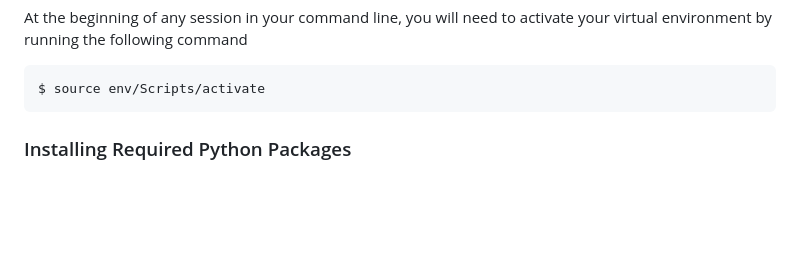
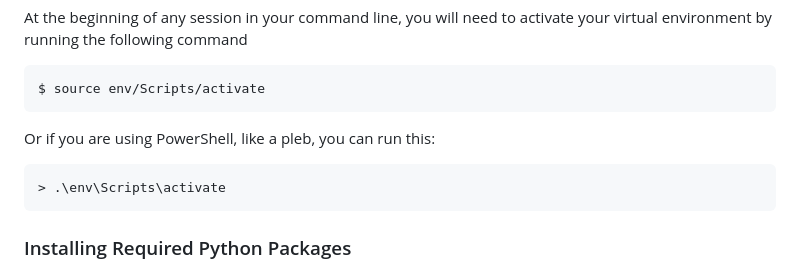
Before and after one commit to ruler225/auto-resume-tuner, a Markdown page: README.md, the part around the change. GitHub-like rendering; blank space fills up the shorter version.

Commit message:
Add more documentation

````diff
--- a/README.md
+++ b/README.md
@@ -17,6 +17,12 @@ At the beginning of any session in your command line, you will need to activate
 
 ```
 $ source env/Scripts/activate
+```
+
+Or if you are using PowerShell, like a pleb, you can run this:
+
+```
+> .\env\Scripts\activate
 ```
 
 ### Installing Required Python Packages
````
